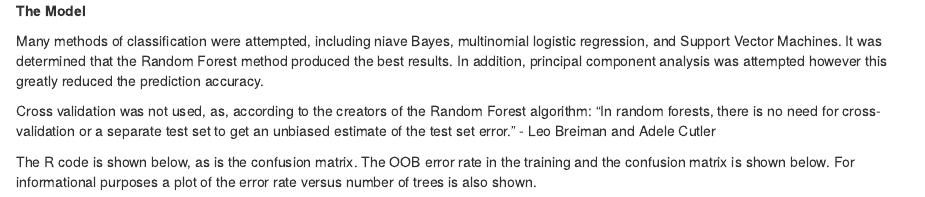
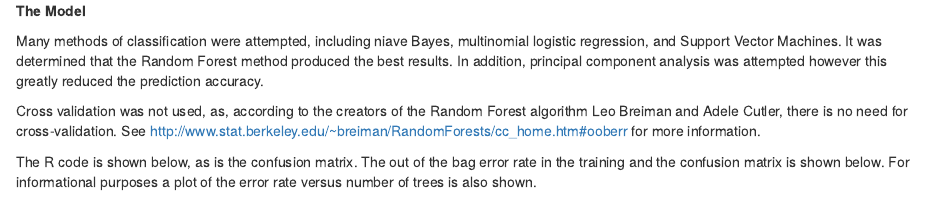
Before and after one commit to SloughJE/Coursera-Machine-Learning, an R Markdown document (MLproject.Rmd): the page in a window 1100 px wide, from 1650 px down. Rendered offline with R 4.5, knitr and Pandoc, with nearby package versions; some code elsewhere in the file could not run offline.

Commit message:
update 2

````diff
--- a/MLproject.Rmd
+++ b/MLproject.Rmd
@@ -76,13 +76,11 @@ testing = train_used[-train_part, ]
 
 Many methods of classification were attempted, including niave Bayes, multinomial logistic regression, and Support Vector Machines. It was determined that the Random Forest method produced the best results. In addition, principal component analysis was attempted however this greatly reduced the prediction accuracy.
 
-Cross validation was not used, as, according to the creators of the Random Forest algorithm:
-"In random forests, there is no need for cross-validation or a separate test set to get an unbiased estimate of the test set error."
- - Leo Breiman and Adele Cutler
+Cross validation was not used, as, according to the creators of the Random Forest algorithm Leo Breiman and Adele Cutler, there is no need for cross-validation. See http://www.stat.berkeley.edu/~breiman/RandomForests/cc_home.htm#ooberr for more information.
 
-The R code is shown below, as is the confusion matrix.  The OOB error rate in the training and the confusion matrix is shown below.  For informational purposes a plot of the error rate versus number of trees is also shown.
+The R code is shown below, as is the confusion matrix.  The out of the bag error rate in the training and the confusion matrix is shown below.  For informational purposes a plot of the error rate versus number of trees is also shown.
 
-```{r, echo=TRUE,fig.width=7, fig.height=4,fig.align='center'}
+```{r, echo=TRUE,fig.width=8, fig.height=5,fig.align='center'}
 set.seed(1777)
 random_forest=randomForest(classe~.,data=training,ntree=50,importance=TRUE)
 random_forest
````
Also changed, not shown: MLproject.html, MLproject.Rmd (4 more changed lines).
